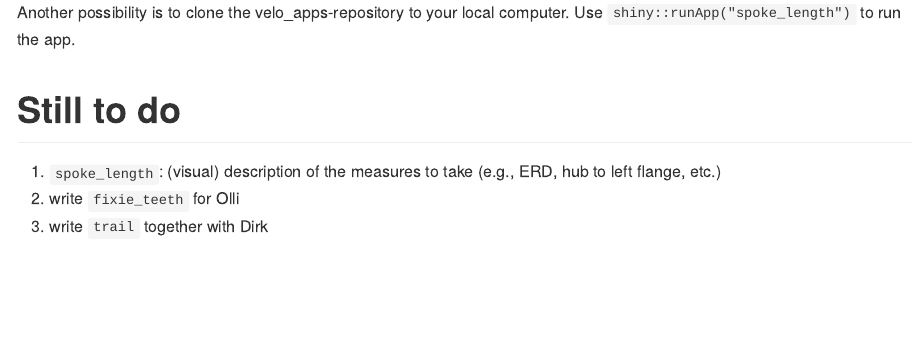
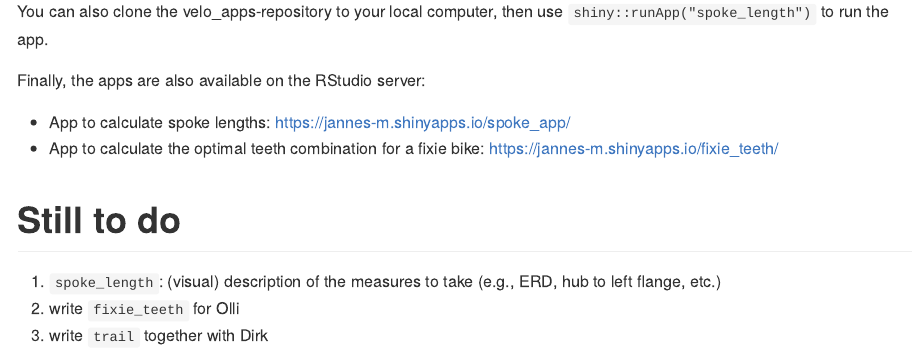
Before and after one commit to jannes-m/apps, an R Markdown document (README.Rmd): the page in a window 1100 px wide, from 380 px down before the commit and from 580 px down after it. The pictures show the output file README.md that the author committed with the source, drawn offline in the style of GitHub.

Commit message:
update README

````diff
--- a/README.Rmd
+++ b/README.Rmd
@@ -35,7 +35,13 @@ devtools::install_github("jannes-m/velo")
 shiny::runGitHub("velo_apps", "jannes-m", subdir = "spoke_length")
 ```
 
-Another possibility is to clone the velo_apps-repository to your local computer. Use `shiny::runApp("spoke_length")` to run the app.
+You can also clone the velo_apps-repository to your local computer, then use `shiny::runApp("spoke_length")` to run the app.
+
+Finally, the apps are also available on the RStudio server:
+
+- App to calculate spoke lengths: https://jannes-m.shinyapps.io/spoke_app/
+- App to calculate the optimal teeth combination for a fixie bike: https://jannes-m.shinyapps.io/fixie_teeth/
+
 
 # Still to do
 
````
Also changed, not shown: README.md.
